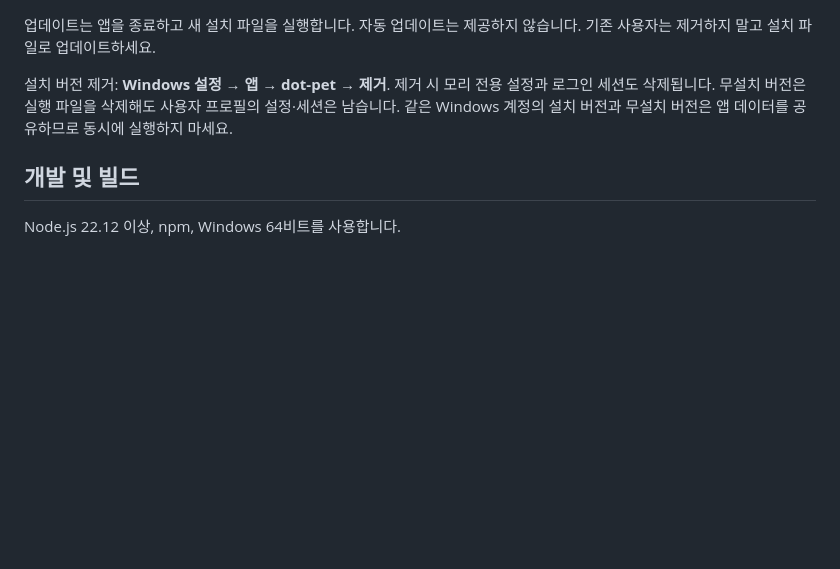
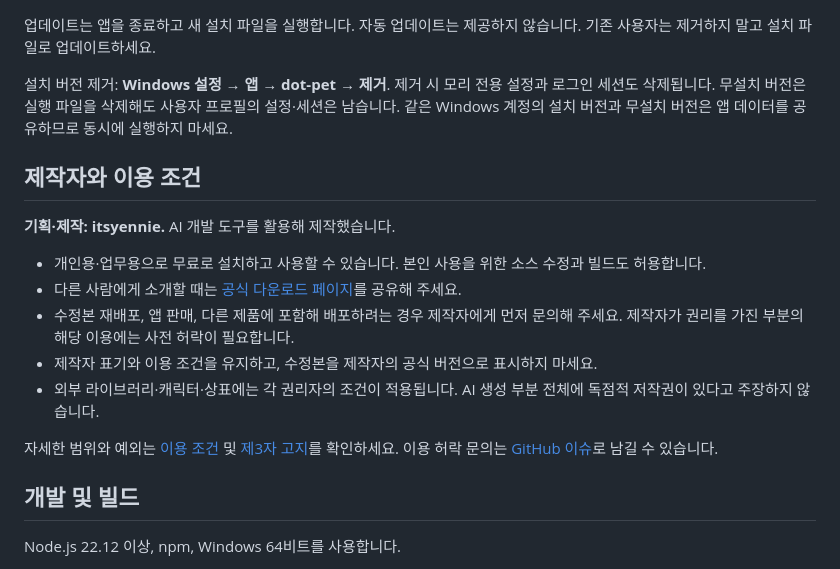
Before and after one commit to itsyennie/dot-pet, a Markdown page: README.md, the part around one of its changes. Drawn GitHub-style; blank space fills up the shorter version.

```diff
--- a/README.md
+++ b/README.md
@@ -62,6 +80,18 @@ OpenAI·ChatGPT의 공식 앱 또는 공식 dot 임베드가 아닙니다. 로
 
 설치 버전 제거: **Windows 설정 → 앱 → dot-pet → 제거**. 제거 시 모리 전용 설정과 로그인 세션도 삭제됩니다. 무설치 버전은 실행 파일을 삭제해도 사용자 프로필의 설정·세션은 남습니다. 같은 Windows 계정의 설치 버전과 무설치 버전은 앱 데이터를 공유하므로 동시에 실행하지 마세요.
 
+## 제작자와 이용 조건
+
+**기획·제작: itsyennie.** AI 개발 도구를 활용해 제작했습니다.
+
+- 개인용·업무용으로 무료로 설치하고 사용할 수 있습니다. 본인 사용을 위한 소스 수정과 빌드도 허용합니다.
+- 다른 사람에게 소개할 때는 [공식 다운로드 페이지](https://github.com/itsyennie/dot-pet/releases)를 공유해 주세요.
+- 수정본 재배포, 앱 판매, 다른 제품에 포함해 배포하려는 경우 제작자에게 먼저 문의해 주세요. 제작자가 권리를 가진 부분의 해당 이용에는 사전 허락이 필요합니다.
+- 제작자 표기와 이용 조건을 유지하고, 수정본을 제작자의 공식 버전으로 표시하지 마세요.
+- 외부 라이브러리·캐릭터·상표에는 각 권리자의 조건이 적용됩니다. AI 생성 부분 전체에 독점적 저작권이 있다고 주장하지 않습니다.
+
+자세한 범위와 예외는 [이용 조건](LICENSE.md) 및 [제3자 고지](THIRD_PARTY_NOTICES.md)를 확인하세요. 이용 허락 문의는 [GitHub 이슈](https://github.com/itsyennie/dot-pet/issues/new)로 남길 수 있습니다.
+
 ## 개발 및 빌드
 
 Node.js 22.12 이상, npm, Windows 64비트를 사용합니다.
```
Also changed, not shown: other parts of README.md (+18 -0 lines), LICENSE.md (added, +42 -0 lines), THIRD_PARTY_NOTICES.md (+3 -1 lines), docs/images/chat-blurred.png (added), docs/images/incoming-blurred.png (added).
